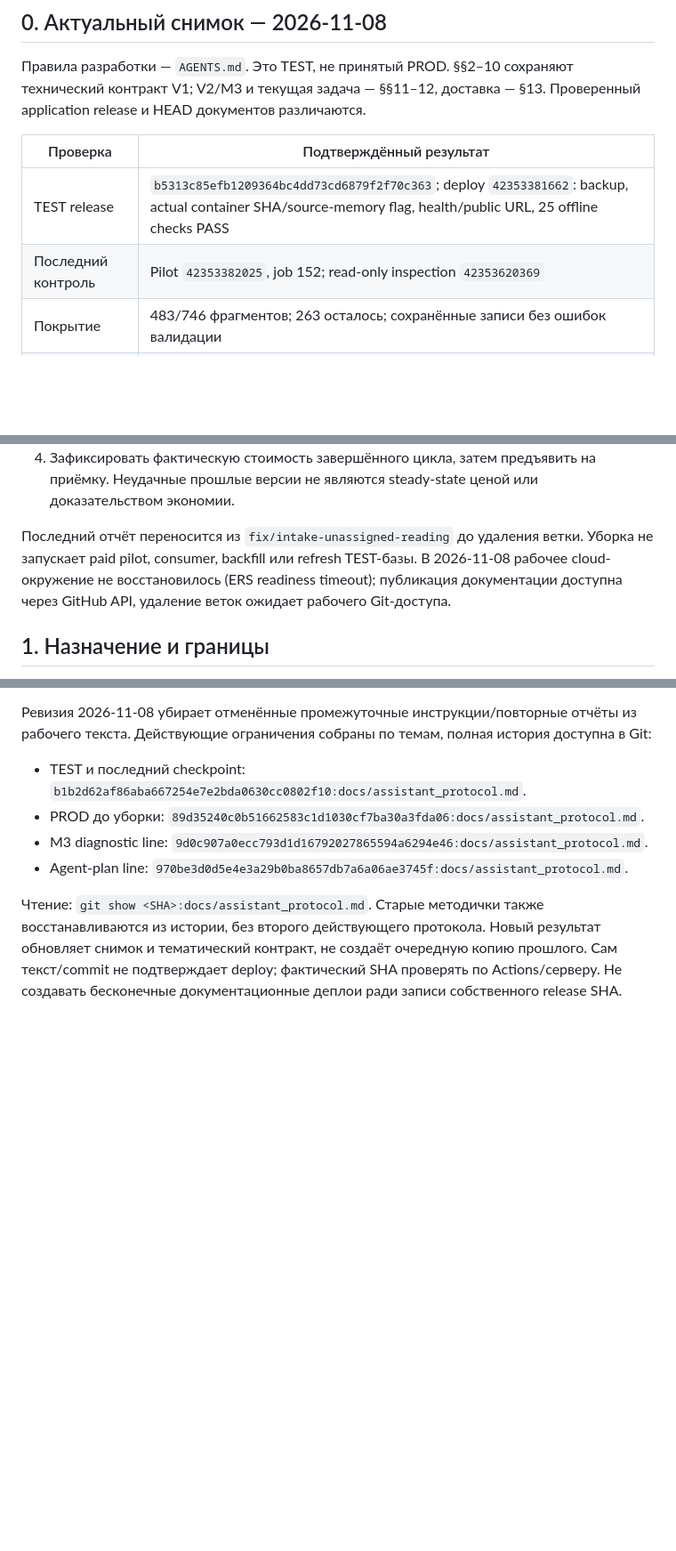
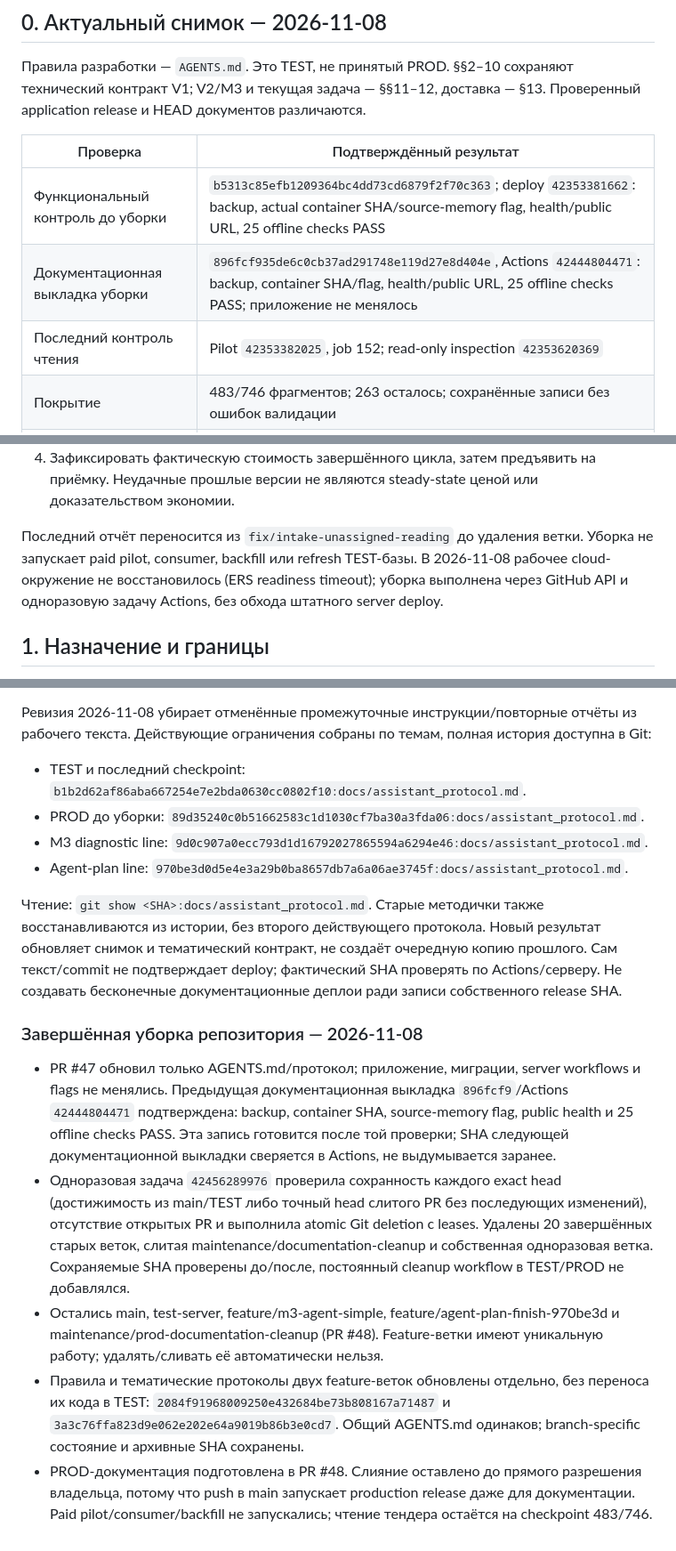
Before and after one commit to Akkormsk/psadmin, a Markdown page: docs/assistant_protocol.md, 3 parts joined by grey strips. Shown at 89% size. Rendered like a GitHub page; blank space fills up the shorter version.

Commit message:
Record verified branch cleanup and documentation deployment

```diff
--- a/docs/assistant_protocol.md
+++ b/docs/assistant_protocol.md
@@ -6,8 +6,9 @@
 
 | Проверка | Подтверждённый результат |
 |---|---|
-| TEST release | `b5313c85efb1209364bc4dd73cd6879f2f70c363`; deploy `42353381662`: backup, actual container SHA/source-memory flag, health/public URL, 25 offline checks PASS |
-| Последний контроль | Pilot `42353382025`, job 152; read-only inspection `42353620369` |
+| Функциональный контроль до уборки | `b5313c85efb1209364bc4dd73cd6879f2f70c363`; deploy `42353381662`: backup, actual container SHA/source-memory flag, health/public URL, 25 offline checks PASS |
+| Документационная выкладка уборки | `896fcf935de6c0cb37ad291748e119d27e8d404e`, Actions `42444804471`: backup, container SHA/flag, health/public URL, 25 offline checks PASS; приложение не менялось |
+| Последний контроль чтения | Pilot `42353382025`, job 152; read-only inspection `42353620369` |
 | Покрытие | 483/746 фрагментов; 263 осталось; сохранённые записи без ошибок валидации |
 | Остановка | `waiting_budget`: следующий атомарный блок не помещается в доступный контекст/бюджет; крупнейшая непрочитанная строка 24 935 UTF-8 bytes |
 | Полнота | Состав/1875/ТЗ не завершены; 90 прежних маршрутов сохранены и не доказывают новый полный анализ |
@@ -24,7 +25,7 @@
 3. Повторить Update с заблокированными платными вызовами; доказать reuse полного результата.
 4. Зафиксировать фактическую стоимость завершённого цикла, затем предъявить на приёмку. Неудачные прошлые версии не являются steady-state ценой или доказательством экономии.
 
-Последний отчёт переносится из `fix/intake-unassigned-reading` до удаления ветки. Уборка не запускает paid pilot, consumer, backfill или refresh TEST-базы. В 2026-11-08 рабочее cloud-окружение не восстановилось (ERS readiness timeout); публикация документации доступна через GitHub API, удаление веток ожидает рабочего Git-доступа.
+Последний отчёт переносится из `fix/intake-unassigned-reading` до удаления ветки. Уборка не запускает paid pilot, consumer, backfill или refresh TEST-базы. В 2026-11-08 рабочее cloud-окружение не восстановилось (ERS readiness timeout); уборка выполнена через GitHub API и одноразовую задачу Actions, без обхода штатного server deploy.
 
 ## 1. Назначение и границы
 
@@ -482,3 +483,12 @@ TEST `workflow_dispatch` с `inspect_tender_number` использует `script
 - Agent-plan line: `970be3d0d5e4e3a29b0ba8657db7a6a06ae3745f:docs/assistant_protocol.md`.
 
 Чтение: `git show <SHA>:docs/assistant_protocol.md`. Старые методички также восстанавливаются из истории, без второго действующего протокола. Новый результат обновляет снимок и тематический контракт, не создаёт очередную копию прошлого. Сам текст/commit не подтверждает deploy; фактический SHA проверять по Actions/серверу. Не создавать бесконечные документационные деплои ради записи собственного release SHA.
+
+
+### Завершённая уборка репозитория — 2026-11-08
+
+- PR #47 обновил только AGENTS.md/протокол; приложение, миграции, server workflows и flags не менялись. Предыдущая документационная выкладка `896fcf9`/Actions `42444804471` подтверждена: backup, container SHA, source-memory flag, public health и 25 offline checks PASS. Эта запись готовится после той проверки; SHA следующей документационной выкладки сверяется в Actions, не выдумывается заранее.
+- Одноразовая задача `42456289976` проверила сохранность каждого exact head (достижимость из main/TEST либо точный head слитого PR без последующих изменений), отсутствие открытых PR и выполнила atomic Git deletion с leases. Удалены 20 завершённых старых веток, слитая maintenance/documentation-cleanup и собственная одноразовая ветка. Сохраняемые SHA проверены до/после, постоянный cleanup workflow в TEST/PROD не добавлялся.
+- Остались main, test-server, feature/m3-agent-simple, feature/agent-plan-finish-970be3d и maintenance/prod-documentation-cleanup (PR #48). Feature-ветки имеют уникальную работу; удалять/сливать её автоматически нельзя.
+- Правила и тематические протоколы двух feature-веток обновлены отдельно, без переноса их кода в TEST: `2084f91968009250e432684be73b808167a71487` и `3a3c76ffa823d9e062e202e64a9019b86b3e0cd7`. Общий AGENTS.md одинаков; branch-specific состояние и архивные SHA сохранены.
+- PROD-документация подготовлена в PR #48. Слияние оставлено до прямого разрешения владельца, потому что push в main запускает production release даже для документации. Paid pilot/consumer/backfill не запускались; чтение тендера остаётся на checkpoint 483/746.
```
